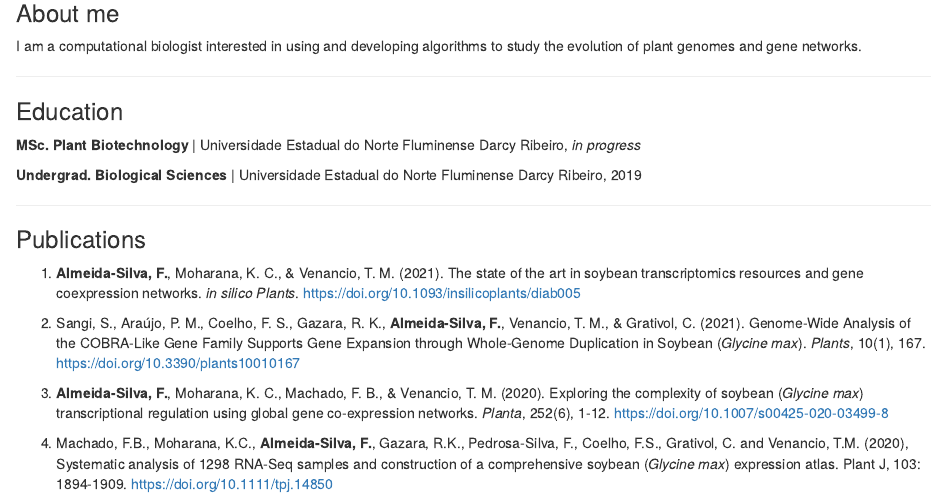
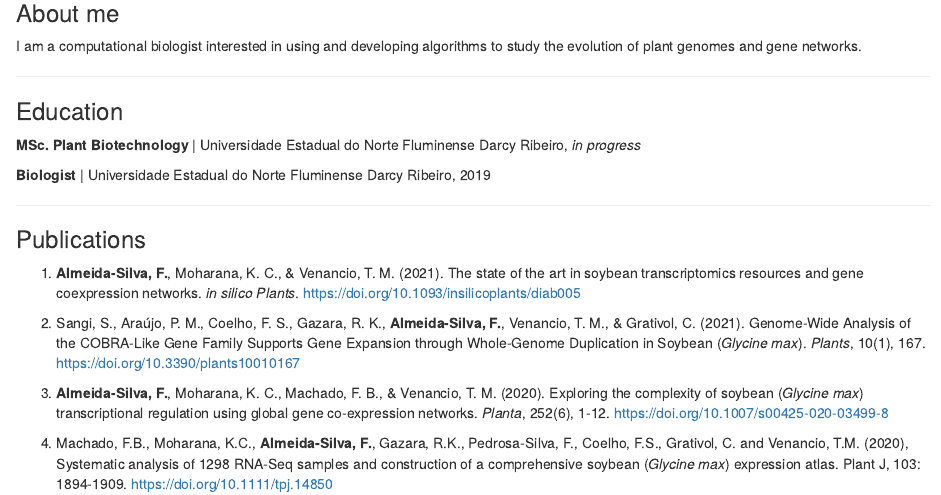
Before and after one commit to almeidasilvaf/almeida-silvaf, an R Markdown document (index.Rmd): the page in a window 1100 px wide, from 140 px down. Rendered offline with R 4.5, knitr and Pandoc, with nearby package versions; drawn as R Markdown's standard HTML page in place of the format the file asks for.

Commit message:
Updated text in index.Rmd

```diff
--- a/index.Rmd
+++ b/index.Rmd
@@ -23,7 +23,7 @@ I am a computational biologist interested in using and developing algorithms to
 
 **MSc. Plant Biotechnology** | Universidade Estadual do Norte Fluminense Darcy Ribeiro, *in progress*
 
-**Undergrad. Biological Sciences** | Universidade Estadual do Norte Fluminense Darcy Ribeiro, 2019
+**Biologist** | Universidade Estadual do Norte Fluminense Darcy Ribeiro, 2019
 
 ---
 
```
Also changed, not shown: docs/search.json, 1 other file.
